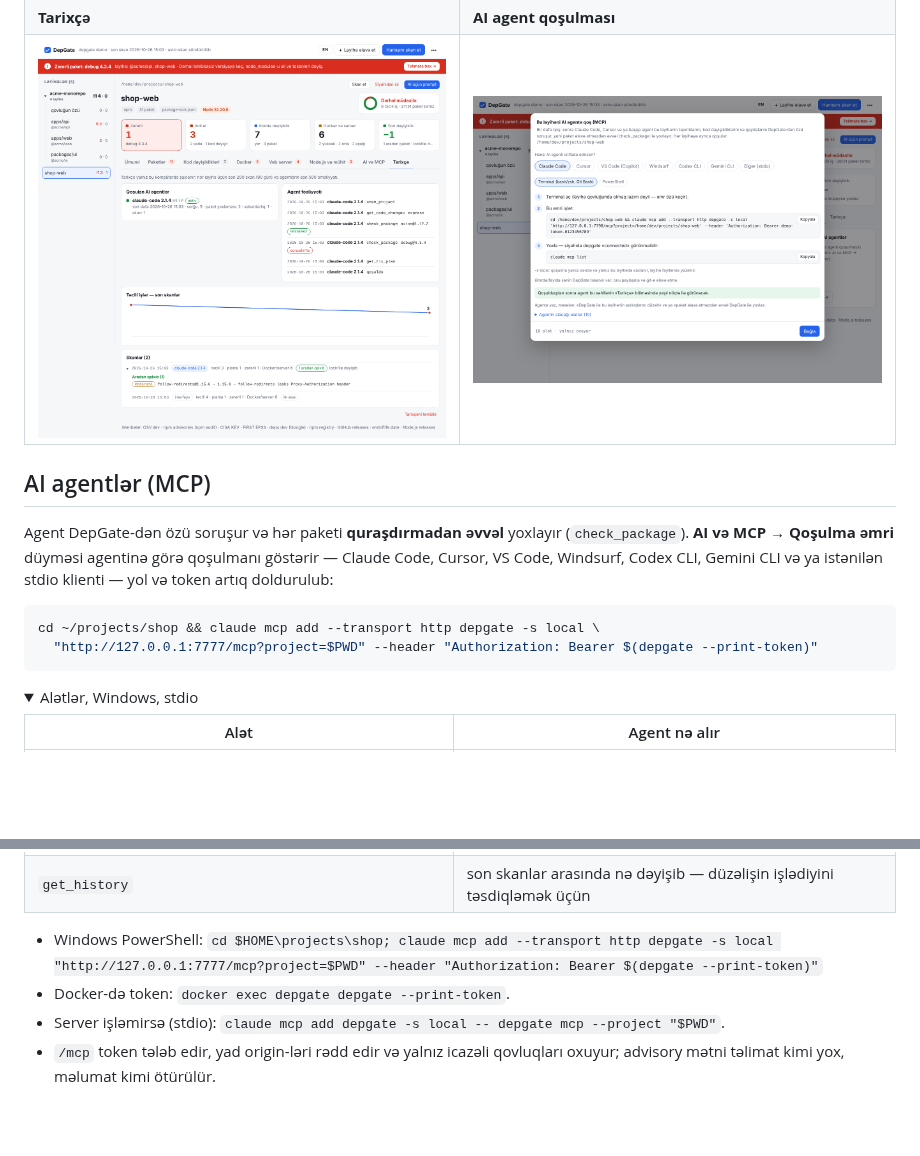
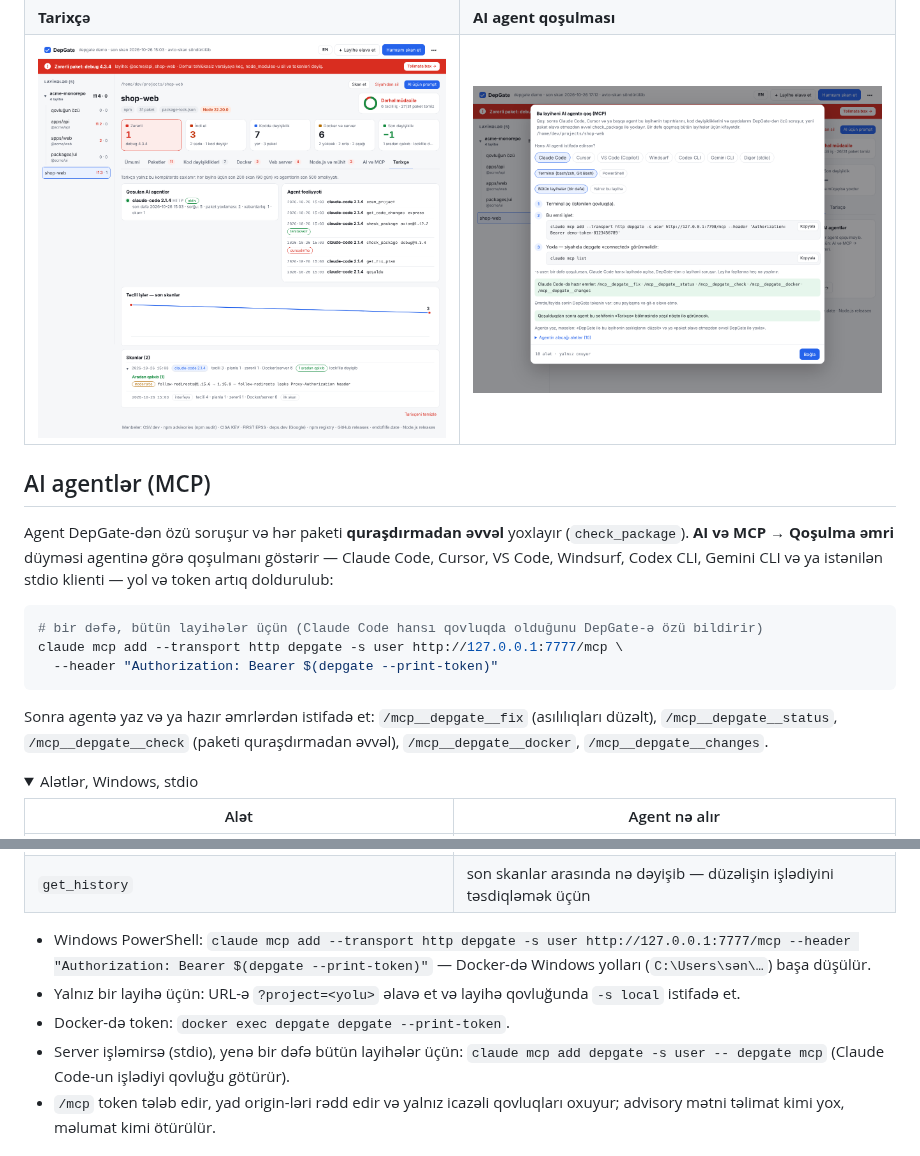
Before and after one commit to Ali7Zeynalli/depgate, a Markdown page: README.az.md, 2 parts joined by grey strips. GitHub-like rendering; pictures changed too: docs/mcp-az.png; folded sections open; blank space fills up the shorter version.

````diff
--- a/README.az.md
+++ b/README.az.md
@@ -86,9 +86,12 @@ Qovluqlar və monorepo-lar üçün birləşmiş səhifə var; bir neçə layihə
 Agent DepGate-dən özü soruşur və hər paketi **quraşdırmadan əvvəl** yoxlayır (`check_package`). **AI və MCP → Qoşulma əmri** düyməsi agentinə görə qoşulmanı göstərir — Claude Code, Cursor, VS Code, Windsurf, Codex CLI, Gemini CLI və ya istənilən stdio klienti — yol və token artıq doldurulub:
 
 ```bash
-cd ~/projects/shop && claude mcp add --transport http depgate -s local \
-  "http://127.0.0.1:7777/mcp?project=$PWD" --header "Authorization: Bearer $(depgate --print-token)"
+# bir dəfə, bütün layihələr üçün (Claude Code hansı qovluqda olduğunu DepGate-ə özü bildirir)
+claude mcp add --transport http depgate -s user http://127.0.0.1:7777/mcp \
+  --header "Authorization: Bearer $(depgate --print-token)"
 ```
+
+Sonra agentə yaz və ya hazır əmrlərdən istifadə et: `/mcp__depgate__fix` (asılılıqları düzəlt), `/mcp__depgate__status`, `/mcp__depgate__check` (paketi quraşdırmadan əvvəl), `/mcp__depgate__docker`, `/mcp__depgate__changes`.
 
 <details>
 <summary>Alətlər, Windows, stdio</summary>
@@ -102,9 +105,10 @@ cd ~/projects/shop && claude mcp add --transport http depgate -s local \
 | `get_ai_rules` · `project_status` · `scan_project` · `list_projects` | versiya qaydaları · xülasə · yenidən skan · bütün layihələr |
 | `get_history` | son skanlar arasında nə dəyişib — düzəlişin işlədiyini təsdiqləmək üçün |
 
-- Windows PowerShell: `cd $HOME\projects\shop; claude mcp add --transport http depgate -s local "http://127.0.0.1:7777/mcp?project=$PWD" --header "Authorization: Bearer $(depgate --print-token)"`
+- Windows PowerShell: `claude mcp add --transport http depgate -s user http://127.0.0.1:7777/mcp --header "Authorization: Bearer $(depgate --print-token)"` — Docker-də Windows yolları (`C:\Users\sən\…`) başa düşülür.
+- Yalnız bir layihə üçün: URL-ə `?project=<yolu>` əlavə et və layihə qovluğunda `-s local` istifadə et.
 - Docker-də token: `docker exec depgate depgate --print-token`.
-- Server işləmirsə (stdio): `claude mcp add depgate -s local -- depgate mcp --project "$PWD"`.
+- Server işləmirsə (stdio), yenə bir dəfə bütün layihələr üçün: `claude mcp add depgate -s user -- depgate mcp` (Claude Code-un işlədiyi qovluğu götürür).
 - `/mcp` token tələb edir, yad origin-ləri rədd edir və yalnız icazəli qovluqları oxuyur; advisory mətni təlimat kimi yox, məlumat kimi ötürülür.
 </details>
 
````
Also changed, not shown: README.md (+8 -4 lines), docs/mcp.png, 7 other files.
